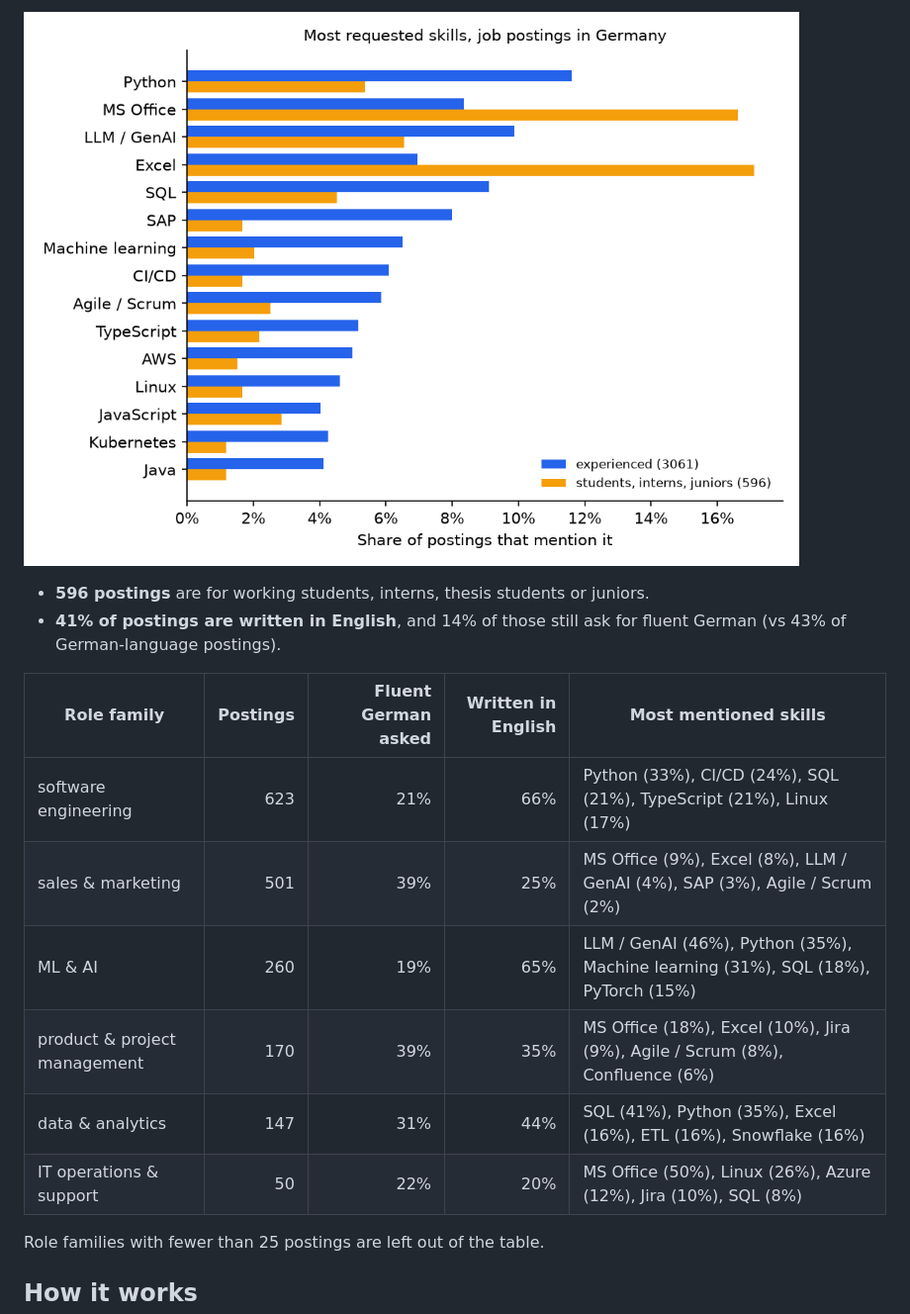
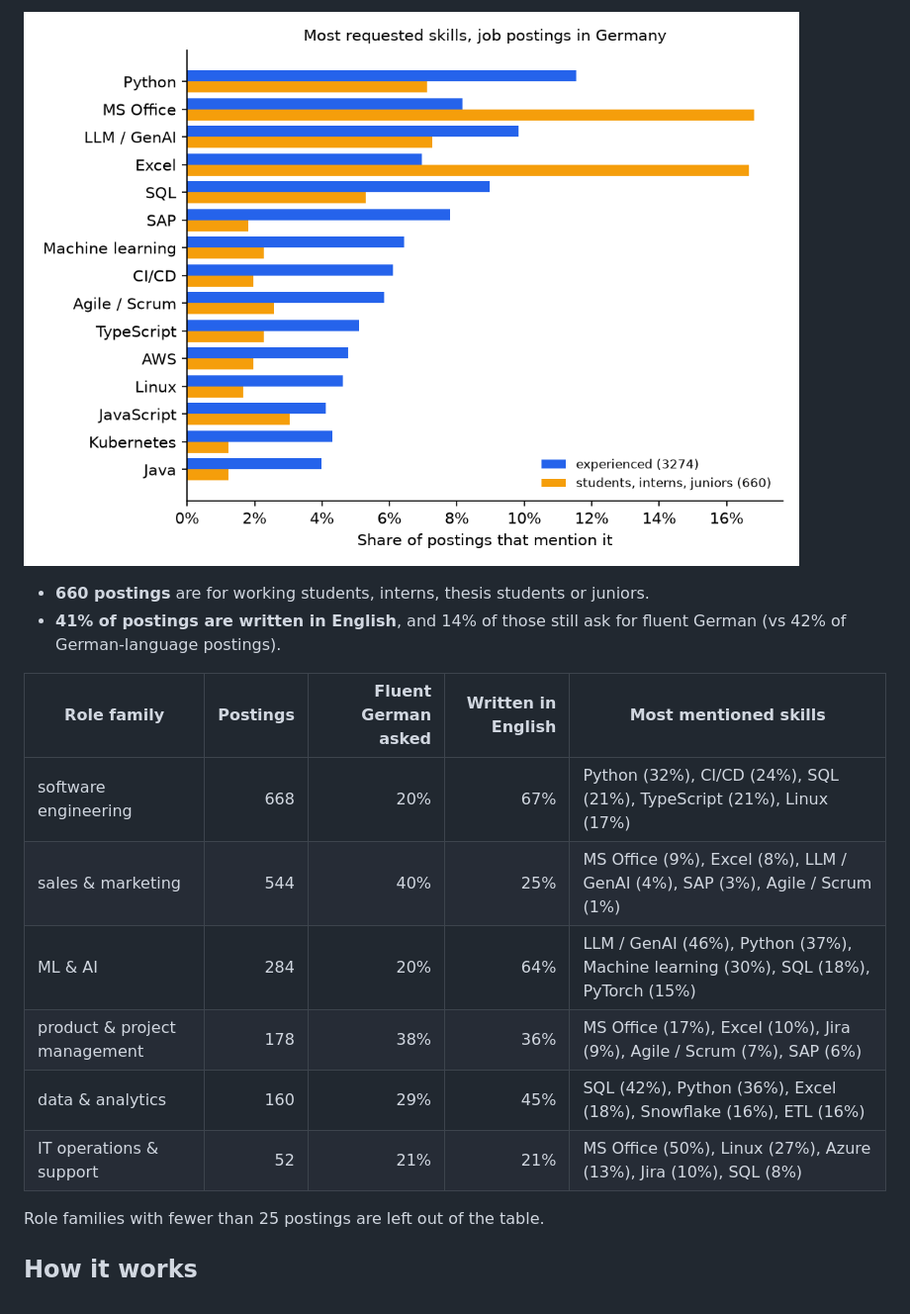
Before and after one commit to sidd-24/job-skill-tracker, a Markdown page: README.md, the part around one of its changes. Shown at 99% size. Rendered like a GitHub page; pictures changed too: docs/top_skills.png.

Commit message:
Daily collection: 2026-11-19

```diff
--- a/README.md
+++ b/README.md
@@ -12,17 +12,17 @@ Which skills do employers in Germany ask for, and does that change over time? A
 
 ![Top skills](docs/top_skills.png)
 
-- **596 postings** are for working students, interns, thesis students or juniors.
-- **41% of postings are written in English**, and 14% of those still ask for fluent German (vs 43% of German-language postings).
+- **660 postings** are for working students, interns, thesis students or juniors.
+- **41% of postings are written in English**, and 14% of those still ask for fluent German (vs 42% of German-language postings).
 
 | Role family | Postings | Fluent German asked | Written in English | Most mentioned skills |
 |---|---:|---:|---:|---|
-| software engineering | 623 | 21% | 66% | Python (33%), CI/CD (24%), SQL (21%), TypeScript (21%), Linux (17%) |
-| sales & marketing | 501 | 39% | 25% | MS Office (9%), Excel (8%), LLM / GenAI (4%), SAP (3%), Agile / Scrum (2%) |
-| ML & AI | 260 | 19% | 65% | LLM / GenAI (46%), Python (35%), Machine learning (31%), SQL (18%), PyTorch (15%) |
-| product & project management | 170 | 39% | 35% | MS Office (18%), Excel (10%), Jira (9%), Agile / Scrum (8%), Confluence (6%) |
-| data & analytics | 147 | 31% | 44% | SQL (41%), Python (35%), Excel (16%), ETL (16%), Snowflake (16%) |
-| IT operations & support | 50 | 22% | 20% | MS Office (50%), Linux (26%), Azure (12%), Jira (10%), SQL (8%) |
+| software engineering | 668 | 20% | 67% | Python (32%), CI/CD (24%), SQL (21%), TypeScript (21%), Linux (17%) |
+| sales & marketing | 544 | 40% | 25% | MS Office (9%), Excel (8%), LLM / GenAI (4%), SAP (3%), Agile / Scrum (1%) |
+| ML & AI | 284 | 20% | 64% | LLM / GenAI (46%), Python (37%), Machine learning (30%), SQL (18%), PyTorch (15%) |
+| product & project management | 178 | 38% | 36% | MS Office (17%), Excel (10%), Jira (9%), Agile / Scrum (7%), SAP (6%) |
+| data & analytics | 160 | 29% | 45% | SQL (42%), Python (36%), Excel (18%), Snowflake (16%), ETL (16%) |
+| IT operations & support | 52 | 21% | 21% | MS Office (50%), Linux (27%), Azure (13%), Jira (10%), SQL (8%) |
 
 Role families with fewer than 25 postings are left out of the table.
 <!-- RESULTS:END -->
```
Also changed, not shown: other parts of README.md (+1 -1 lines), 2 other files.
